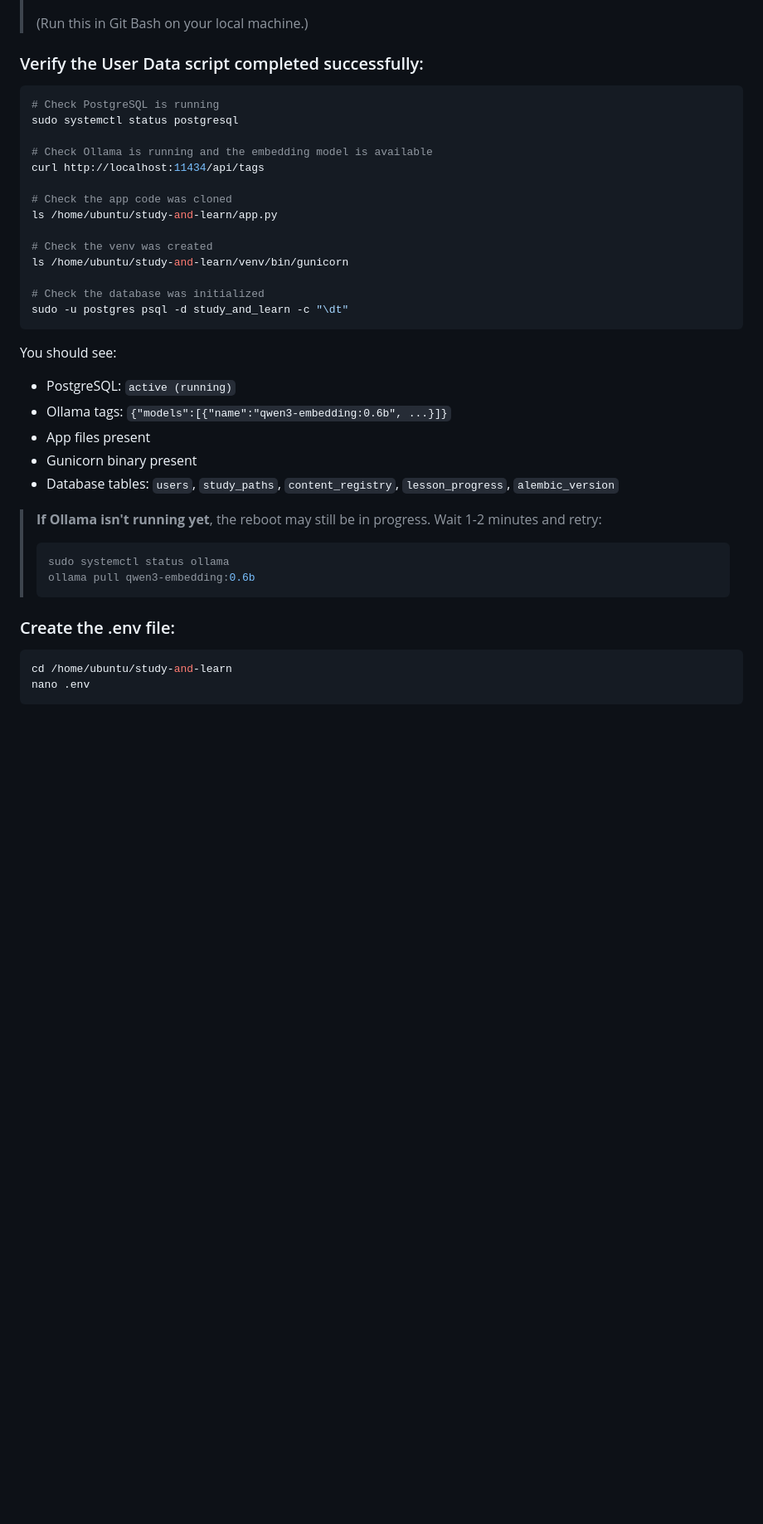
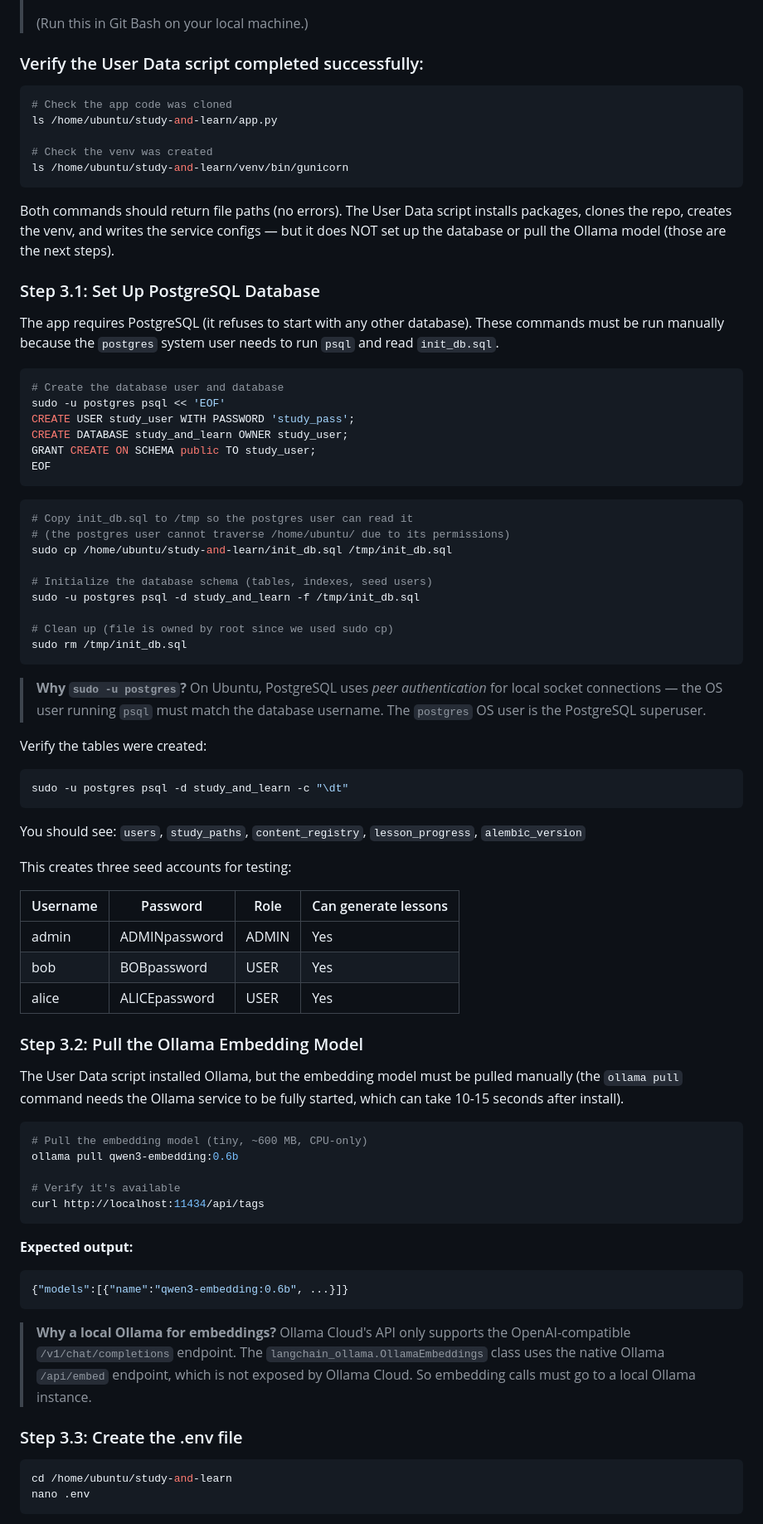
Before and after one commit to stephen-cpe/study-and-learn, a Markdown page: docs/aws-deployment-guide.md, the part around one of its changes. Shown at 83% size. GitHub-like rendering; blank space fills up the shorter version.

````diff
--- a/docs/aws-deployment-guide.md
+++ b/docs/aws-deployment-guide.md
@@ -295,36 +252,78 @@ Type `yes` and press Enter.
 ### Verify the User Data script completed successfully:
 
 ```bash
-# Check PostgreSQL is running
-sudo systemctl status postgresql
-
-# Check Ollama is running and the embedding model is available
-curl http://localhost:11434/api/tags
-
 # Check the app code was cloned
 ls /home/ubuntu/study-and-learn/app.py
 
 # Check the venv was created
 ls /home/ubuntu/study-and-learn/venv/bin/gunicorn
+```
 
-# Check the database was initialized
+Both commands should return file paths (no errors). The User Data script installs packages, clones the repo, creates the venv, and writes the service configs — but it does NOT set up the database or pull the Ollama model (those are the next steps).
+
+### Step 3.1: Set Up PostgreSQL Database
+
+The app requires PostgreSQL (it refuses to start with any other database). These commands must be run manually because the `postgres` system user needs to run `psql` and read `init_db.sql`.
+
+```bash
+# Create the database user and database
+sudo -u postgres psql << 'EOF'
+CREATE USER study_user WITH PASSWORD 'study_pass';
+CREATE DATABASE study_and_learn OWNER study_user;
+GRANT CREATE ON SCHEMA public TO study_user;
+EOF
+```
+
+```bash
+# Copy init_db.sql to /tmp so the postgres user can read it
+# (the postgres user cannot traverse /home/ubuntu/ due to its permissions)
+sudo cp /home/ubuntu/study-and-learn/init_db.sql /tmp/init_db.sql
+
+# Initialize the database schema (tables, indexes, seed users)
+sudo -u postgres psql -d study_and_learn -f /tmp/init_db.sql
+
+# Clean up (file is owned by root since we used sudo cp)
+sudo rm /tmp/init_db.sql
+```
+
+> **Why `sudo -u postgres`?** On Ubuntu, PostgreSQL uses *peer authentication* for local socket connections — the OS user running `psql` must match the database username. The `postgres` OS user is the PostgreSQL superuser.
+
+Verify the tables were created:
+
+```bash
 sudo -u postgres psql -d study_and_learn -c "\dt"
 ```
 
-You should see:
-- PostgreSQL: `active (running)`
-- Ollama tags: `{"models":[{"name":"qwen3-embedding:0.6b", ...}]}`
-- App files present
-- Gunicorn binary present
-- Database tables: `users`, `study_paths`, `content_registry`, `lesson_progress`, `alembic_version`
+You should see: `users`, `study_paths`, `content_registry`, `lesson_progress`, `alembic_version`
 
-> **If Ollama isn't running yet**, the reboot may still be in progress. Wait 1-2 minutes and retry:
-> ```bash
-> sudo systemctl status ollama
-> ollama pull qwen3-embedding:0.6b
-> ```
+This creates three seed accounts for testing:
 
-### Create the .env file:
+| Username | Password       | Role  | Can generate lessons |
+|----------|---------------|-------|----------------------|
+| admin    | ADMINpassword | ADMIN | Yes                  |
+| bob      | BOBpassword   | USER  | Yes                  |
+| alice    | ALICEpassword | USER  | Yes                  |
+
+### Step 3.2: Pull the Ollama Embedding Model
+
+The User Data script installed Ollama, but the embedding model must be pulled manually (the `ollama pull` command needs the Ollama service to be fully started, which can take 10-15 seconds after install).
+
+```bash
+# Pull the embedding model (tiny, ~600 MB, CPU-only)
+ollama pull qwen3-embedding:0.6b
+
+# Verify it's available
+curl http://localhost:11434/api/tags
+```
+
+**Expected output:**
+```json
+{"models":[{"name":"qwen3-embedding:0.6b", ...}]}
+```
+
+> **Why a local Ollama for embeddings?** Ollama Cloud's API only supports the OpenAI-compatible `/v1/chat/completions` endpoint. The `langchain_ollama.OllamaEmbeddings` class uses the native Ollama `/api/embed` endpoint, which is not exposed by Ollama Cloud. So embedding calls must go to a local Ollama instance.
+
+### Step 3.3: Create the .env file
 
 ```bash
 cd /home/ubuntu/study-and-learn
````
Also changed, not shown: other parts of docs/aws-deployment-guide.md (+41 -95 lines).
